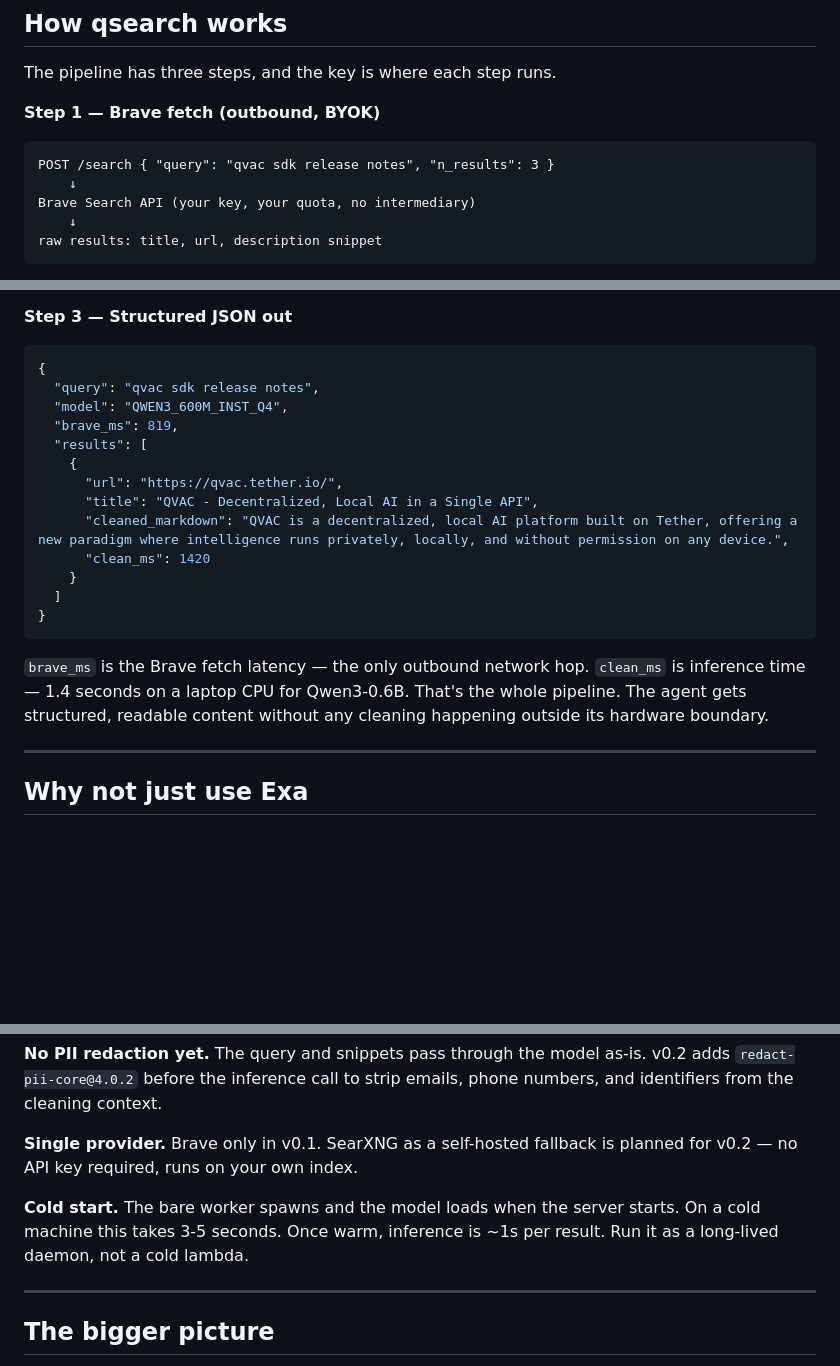
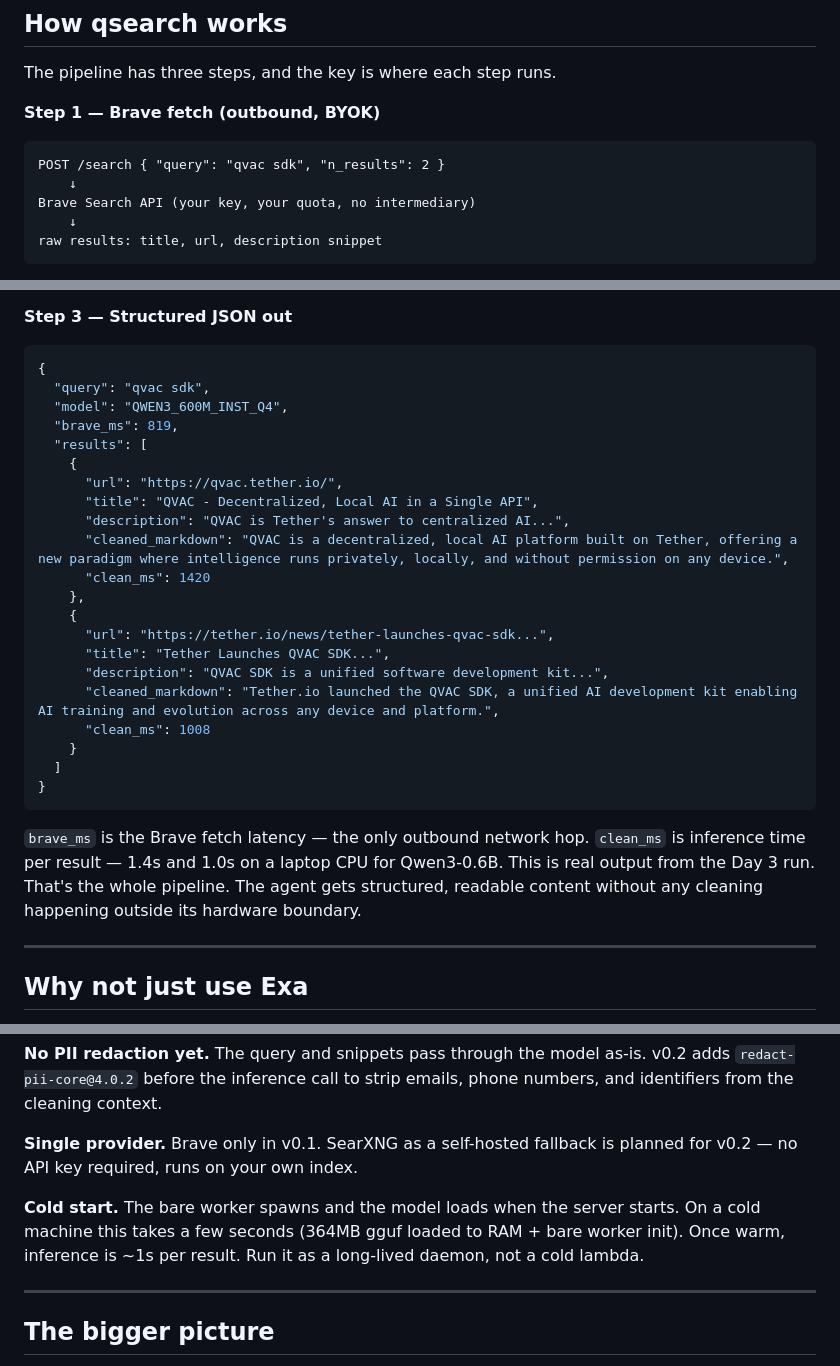
Before and after one commit to theYahia/qsearch, a Markdown page: BLOG.md, 3 parts joined by grey strips. GitHub-like rendering; blank space fills up the shorter version.

Commit message:
fix(blog): correct query mismatch in JSON example + soften unmeasured cold start claim

````diff
--- a/BLOG.md
+++ b/BLOG.md
@@ -35,7 +35,7 @@ The pipeline has three steps, and the key is where each step runs.
 **Step 1 — Brave fetch (outbound, BYOK)**
 
 ```
-POST /search { "query": "qvac sdk release notes", "n_results": 3 }
+POST /search { "query": "qvac sdk", "n_results": 2 }
     ↓
 Brave Search API (your key, your quota, no intermediary)
     ↓
@@ -60,21 +60,29 @@ This is the green node. The model — 364MB, quantized, cached at `~/.qvac/model
 
 ```json
 {
-  "query": "qvac sdk release notes",
+  "query": "qvac sdk",
   "model": "QWEN3_600M_INST_Q4",
   "brave_ms": 819,
   "results": [
     {
       "url": "https://qvac.tether.io/",
       "title": "QVAC - Decentralized, Local AI in a Single API",
+      "description": "QVAC is Tether's answer to centralized AI...",
       "cleaned_markdown": "QVAC is a decentralized, local AI platform built on Tether, offering a new paradigm where intelligence runs privately, locally, and without permission on any device.",
       "clean_ms": 1420
+    },
+    {
+      "url": "https://tether.io/news/tether-launches-qvac-sdk...",
+      "title": "Tether Launches QVAC SDK...",
+      "description": "QVAC SDK is a unified software development kit...",
+      "cleaned_markdown": "Tether.io launched the QVAC SDK, a unified AI development kit enabling AI training and evolution across any device and platform.",
+      "clean_ms": 1008
     }
   ]
 }
 ```
 
-`brave_ms` is the Brave fetch latency — the only outbound network hop. `clean_ms` is inference time — 1.4 seconds on a laptop CPU for Qwen3-0.6B. That's the whole pipeline. The agent gets structured, readable content without any cleaning happening outside its hardware boundary.
+`brave_ms` is the Brave fetch latency — the only outbound network hop. `clean_ms` is inference time per result — 1.4s and 1.0s on a laptop CPU for Qwen3-0.6B. This is real output from the Day 3 run. That's the whole pipeline. The agent gets structured, readable content without any cleaning happening outside its hardware boundary.
 
 ---
 
@@ -158,7 +166,7 @@ Three things worth noting:
 
 **Single provider.** Brave only in v0.1. SearXNG as a self-hosted fallback is planned for v0.2 — no API key required, runs on your own index.
 
-**Cold start.** The bare worker spawns and the model loads when the server starts. On a cold machine this takes 3-5 seconds. Once warm, inference is ~1s per result. Run it as a long-lived daemon, not a cold lambda.
+**Cold start.** The bare worker spawns and the model loads when the server starts. On a cold machine this takes a few seconds (364MB gguf loaded to RAM + bare worker init). Once warm, inference is ~1s per result. Run it as a long-lived daemon, not a cold lambda.
 
 ---
 
````
